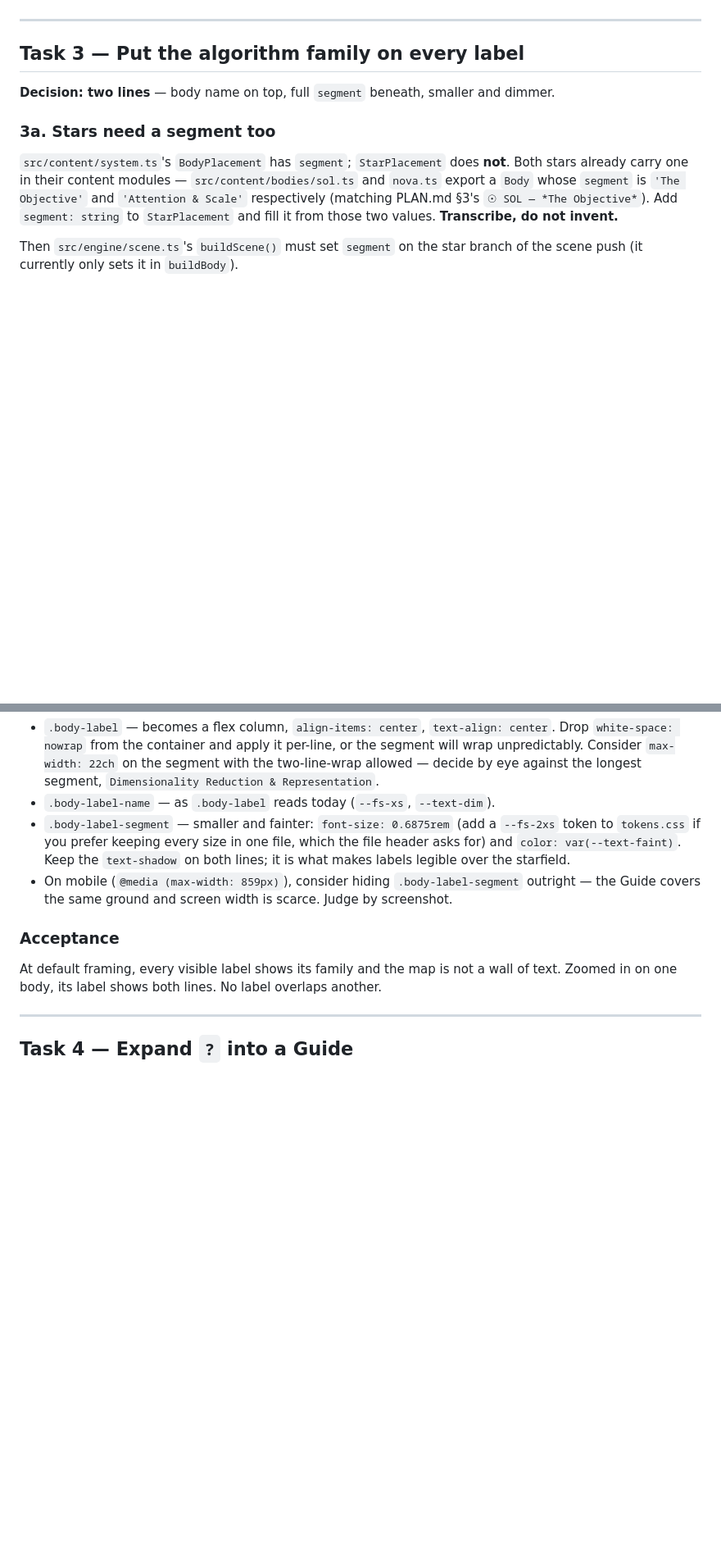
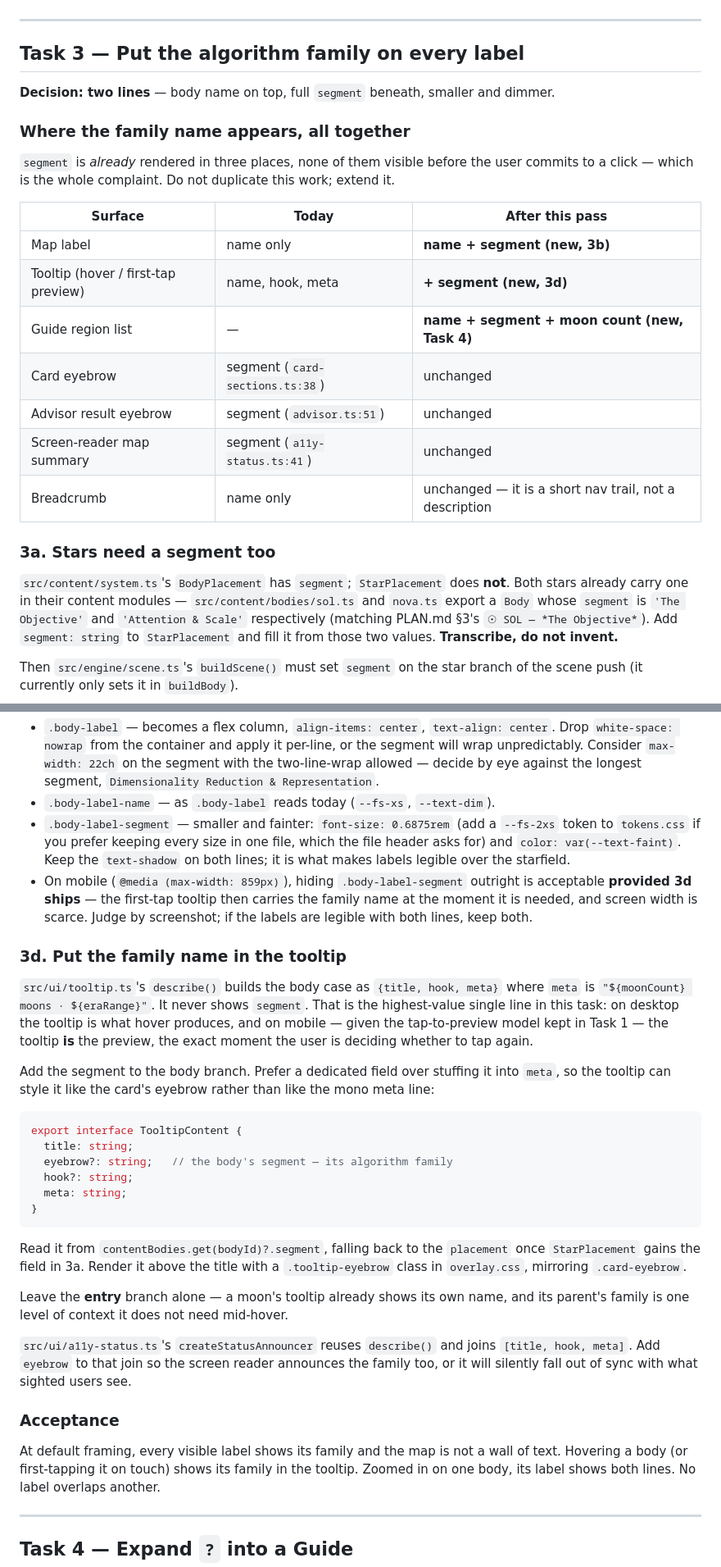
Before and after one commit to ako89/DS_universe, a Markdown page: docs/UX_PASS_PLAN.md, 2 parts joined by grey strips. Shown at 82% size. GitHub-like rendering; blank space fills up the shorter version.

Commit message:
Plan: put the algorithm family in the tooltip too, and tabulate where it lands
The family name (Body.segment) already renders in three places — the card
eyebrow, advisor results and the screen-reader map summary — but all three are
downstream of a click, which is exactly the reported problem. Add a table to
Task 3 listing every surface and its before/after so the work is not duplicated.

Adds 3d: show the segment in the hover tooltip. With tap-to-preview kept on
mobile, the tooltip is the preview — the moment the user decides whether to tap
again — so this is where the family name matters most, on both platforms. Also
keeps a11y-status.ts's announcer in sync, since it reuses describe().

That in turn settles the open mobile question in 3c: hiding the label's second
line on narrow screens is fine once the tooltip carries the family name.

Co-Authored-By: Claude Opus 5 <noreply@anthropic.com>
Claude-Session: https://claude.ai/code/session_012D2bNx9mAwMXqarSuQhNNG

````diff
--- a/docs/UX_PASS_PLAN.md
+++ b/docs/UX_PASS_PLAN.md
@@ -195,6 +195,21 @@ before/after to the commit message body or the PR description if one is opened.
 
 **Decision: two lines** — body name on top, full `segment` beneath, smaller and dimmer.
 
+### Where the family name appears, all together
+
+`segment` is *already* rendered in three places, none of them visible before the user commits to
+a click — which is the whole complaint. Do not duplicate this work; extend it.
+
+| Surface | Today | After this pass |
+|---|---|---|
+| Map label | name only | **name + segment (new, 3b)** |
+| Tooltip (hover / first-tap preview) | name, hook, meta | **+ segment (new, 3d)** |
+| Guide region list | — | **name + segment + moon count (new, Task 4)** |
+| Card eyebrow | segment (`card-sections.ts:38`) | unchanged |
+| Advisor result eyebrow | segment (`advisor.ts:51`) | unchanged |
+| Screen-reader map summary | segment (`a11y-status.ts:41`) | unchanged |
+| Breadcrumb | name only | unchanged — it is a short nav trail, not a description |
+
 ### 3a. Stars need a segment too
 
 `src/content/system.ts`'s `BodyPlacement` has `segment`; `StarPlacement` does **not**. Both stars
@@ -253,12 +268,46 @@ it explicitly:
   `tokens.css` if you prefer keeping every size in one file, which the file header asks for) and
   `color: var(--text-faint)`. Keep the `text-shadow` on both lines; it is what makes labels
   legible over the starfield.
-- On mobile (`@media (max-width: 859px)`), consider hiding `.body-label-segment` outright — the
-  Guide covers the same ground and screen width is scarce. Judge by screenshot.
+- On mobile (`@media (max-width: 859px)`), hiding `.body-label-segment` outright is acceptable
+  **provided 3d ships** — the first-tap tooltip then carries the family name at the moment it is
+  needed, and screen width is scarce. Judge by screenshot; if the labels are legible with both
+  lines, keep both.
+
+### 3d. Put the family name in the tooltip
+
+`src/ui/tooltip.ts`'s `describe()` builds the body case as `{title, hook, meta}` where `meta` is
+`"${moonCount} moons · ${eraRange}"`. It never shows `segment`. That is the highest-value single
+line in this task: on desktop the tooltip is what hover produces, and on mobile — given the
+tap-to-preview model kept in Task 1 — the tooltip **is** the preview, the exact moment the user
+is deciding whether to tap again.
+
+Add the segment to the body branch. Prefer a dedicated field over stuffing it into `meta`, so the
+tooltip can style it like the card's eyebrow rather than like the mono meta line:
+
+```ts
+export interface TooltipContent {
+  title: string;
+  eyebrow?: string;   // the body's segment — its algorithm family
+  hook?: string;
+  meta: string;
+}
+```
+
+Read it from `contentBodies.get(bodyId)?.segment`, falling back to the `placement` once
+`StarPlacement` gains the field in 3a. Render it above the title with a `.tooltip-eyebrow` class
+in `overlay.css`, mirroring `.card-eyebrow`.
+
+Leave the **entry** branch alone — a moon's tooltip already shows its own name, and its parent's
+family is one level of context it does not need mid-hover.
+
+`src/ui/a11y-status.ts`'s `createStatusAnnouncer` reuses `describe()` and joins
+`[title, hook, meta]`. Add `eyebrow` to that join so the screen reader announces the family too,
+or it will silently fall out of sync with what sighted users see.
 
 ### Acceptance
 
 At default framing, every visible label shows its family and the map is not a wall of text.
+Hovering a body (or first-tapping it on touch) shows its family in the tooltip.
 Zoomed in on one body, its label shows both lines. No label overlaps another.
 
 ---
````
